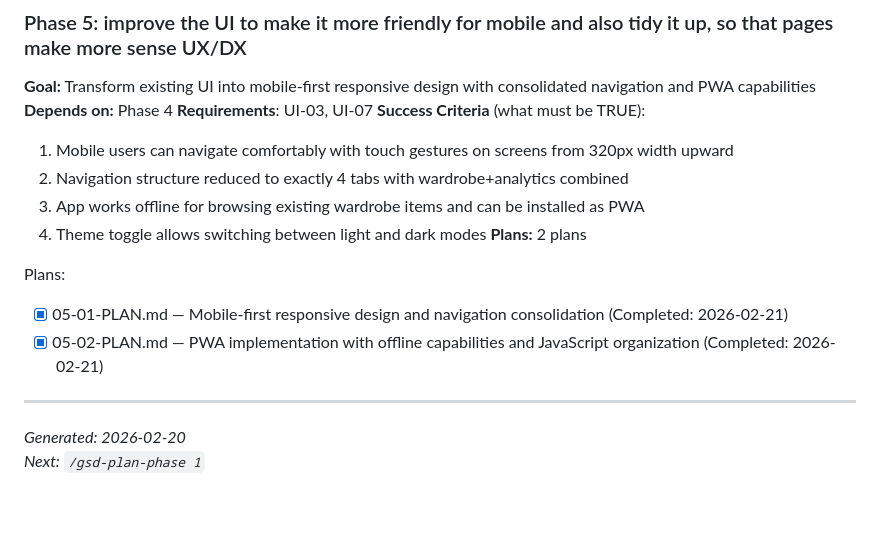
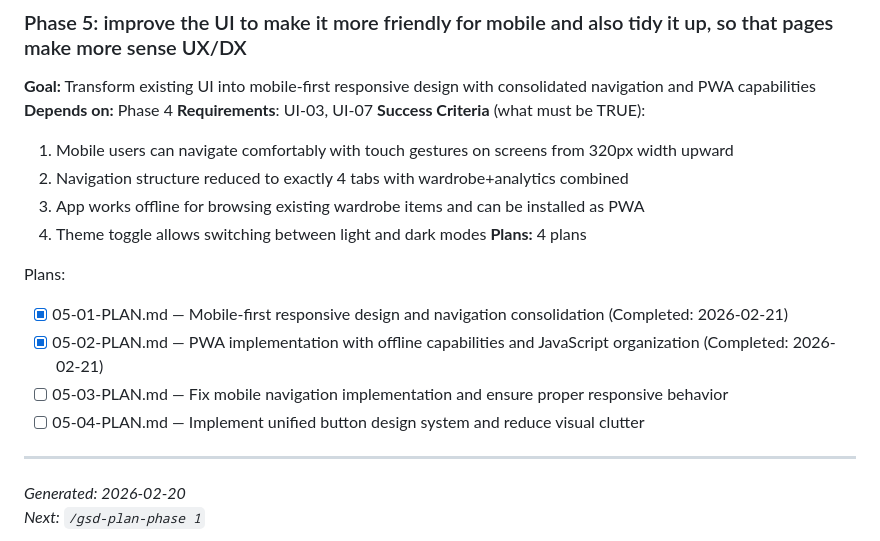
Before and after one commit to hmajid2301/gothreads, a Markdown page: .planning/ROADMAP.md, the part around the change. Drawn GitHub-style; blank space fills up the shorter version.

Commit message:
docs(05): create gap closure plans for mobile navigation and button design consistency

```diff
--- a/.planning/ROADMAP.md
+++ b/.planning/ROADMAP.md
@@ -103,11 +103,13 @@ Based on project research findings:
   2. Navigation structure reduced to exactly 4 tabs with wardrobe+analytics combined
   3. App works offline for browsing existing wardrobe items and can be installed as PWA
   4. Theme toggle allows switching between light and dark modes
-**Plans:** 2 plans
+**Plans:** 4 plans
 
 Plans:
 - [x] 05-01-PLAN.md — Mobile-first responsive design and navigation consolidation (Completed: 2026-02-21)
 - [x] 05-02-PLAN.md — PWA implementation with offline capabilities and JavaScript organization (Completed: 2026-02-21)
+- [ ] 05-03-PLAN.md — Fix mobile navigation implementation and ensure proper responsive behavior
+- [ ] 05-04-PLAN.md — Implement unified button design system and reduce visual clutter
 
 ---
 *Generated: 2026-02-20*
```
Also changed, not shown: 2 other files.
